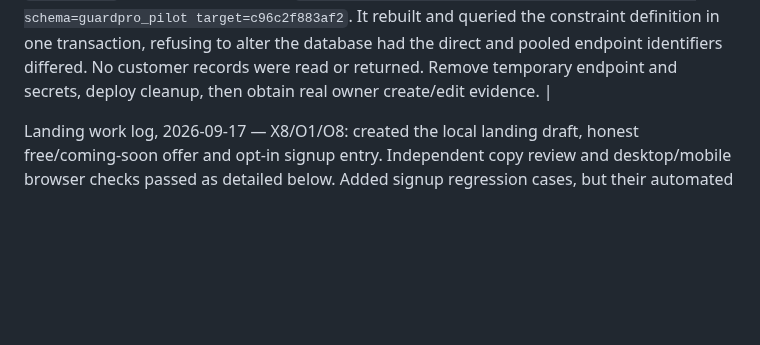
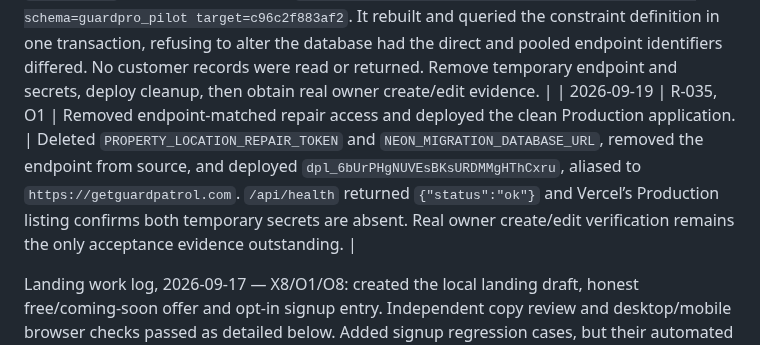
Before and after one commit to amabogunje/GuardPro, a Markdown page: docs/MVP-REMEDIATION-PLAN.md, the part around the change. GitHub-like rendering; blank space fills up the shorter version.

Commit message:
Record endpoint matched repair cleanup

```diff
--- a/docs/MVP-REMEDIATION-PLAN.md
+++ b/docs/MVP-REMEDIATION-PLAN.md
@@ -537,6 +537,7 @@ Deliberately outside the working remediation target: in-app chat, AI transcripti
 | 2026-09-19 | R-035, O1 | Removed the successful-repair capability and deployed the clean Production application. | Deleted both temporary Production secrets, removed the endpoint from source, and deployed `dpl_5efF81LzVbeMsQQoqL2C18xsLYxg`, aliased to `https://getguardpatrol.com`. Its health endpoint returned `{"status":"ok"}`; Vercel’s Production environment listing confirms neither temporary secret remains. Real owner create/edit verification remains the only outstanding acceptance evidence. |
 | 2026-09-19 | R-035, O1 | Reopened after the post-repair Production retry still failed. | Vercel logs at 18:46 show the unchanged `property_locations_actor_fkey` violation from `guardpro_pilot`, target `c96c2f883af2`. The prior owner-level operation confirmed only that its supplied owner connection could rebuild a matching schema; it did not compare that connection’s Neon endpoint with the protected Vercel runtime endpoint. Therefore it is not proof that the same physical database was repaired. Before another alteration, require a normalized direct-versus-pooled Neon endpoint match inside the repair operation. |
 | 2026-09-19 | R-035, O1 | Repaired the live Production foreign key after confirming the owner connection’s normalized Neon endpoint matched Vercel’s runtime endpoint. | The one-time operation returned `{"ok":true}` and Vercel logs record `Guard Patrol property location constraint repaired schema=guardpro_pilot target=c96c2f883af2`. It rebuilt and queried the constraint definition in one transaction, refusing to alter the database had the direct and pooled endpoint identifiers differed. No customer records were read or returned. Remove temporary endpoint and secrets, deploy cleanup, then obtain real owner create/edit evidence. |
+| 2026-09-19 | R-035, O1 | Removed endpoint-matched repair access and deployed the clean Production application. | Deleted `PROPERTY_LOCATION_REPAIR_TOKEN` and `NEON_MIGRATION_DATABASE_URL`, removed the endpoint from source, and deployed `dpl_6bUrPHgNUVEsBKsURDMMgHThCxru`, aliased to `https://getguardpatrol.com`. `/api/health` returned `{"status":"ok"}` and Vercel’s Production listing confirms both temporary secrets are absent. Real owner create/edit verification remains the only acceptance evidence outstanding. |
 
 Landing work log, 2026-09-17 — X8/O1/O8: created the local landing draft, honest free/coming-soon offer and opt-in signup entry. Independent copy review and desktop/mobile browser checks passed as detailed below. Added signup regression cases, but their automated run did not execute because Node child-process creation was denied; the escalated retry was interrupted without execution evidence. No deployment or issue closure occurred.
 
```
